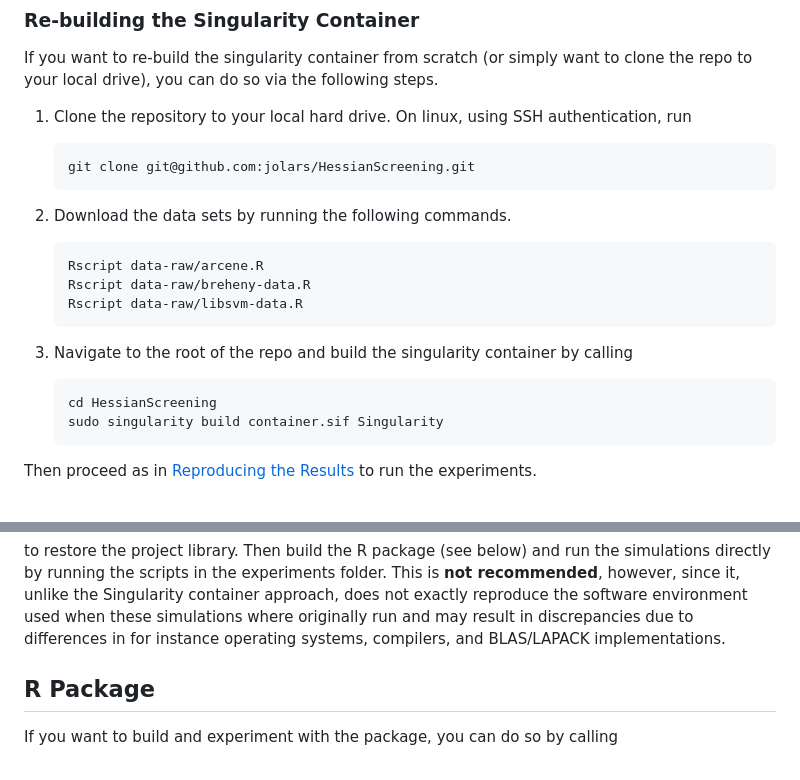
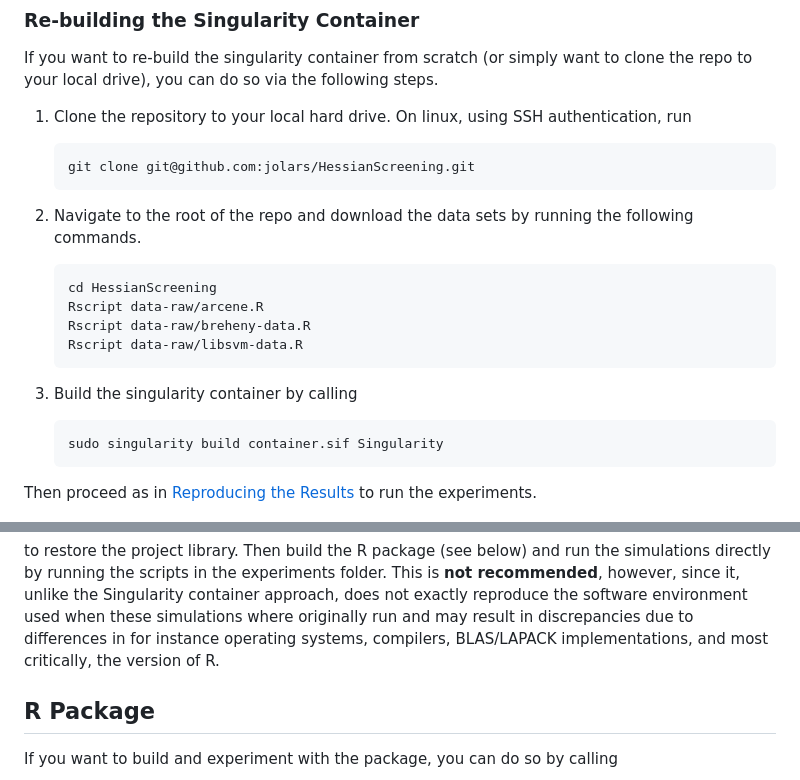
Before and after one commit to jolars/HessianScreening, a Markdown page: README.md, 2 parts joined by grey strips. Drawn GitHub-style.

Commit message:
docs: update readme with correct instructions

````diff
--- a/README.md
+++ b/README.md
@@ -38,19 +38,19 @@ the following steps.
    git clone git@github.com:jolars/HessianScreening.git
    ```
 
-2. Download the data sets by running the following commands.
+2. Navigate to the root of the repo and download
+   the data sets by running the following commands.
 
    ```shell
+   cd HessianScreening
    Rscript data-raw/arcene.R
    Rscript data-raw/breheny-data.R
    Rscript data-raw/libsvm-data.R
    ```
 
-3. Navigate to the root of the repo and build the singularity container
-   by calling
+3. Build the singularity container by calling
 
    ```shell
-   cd HessianScreening
    sudo singularity build container.sif Singularity
    ```
 
@@ -74,7 +74,8 @@ folder. This is **not recommended**, however, since it, unlike the
 Singularity container approach, does not exactly reproduce the software
 environment used when these simulations where originally run and may
 result in discrepancies due to differences in for instance operating
-systems, compilers, and BLAS/LAPACK implementations.
+systems, compilers, BLAS/LAPACK implementations, and most
+critically, the version of R.
 
 ## R Package
 
````
